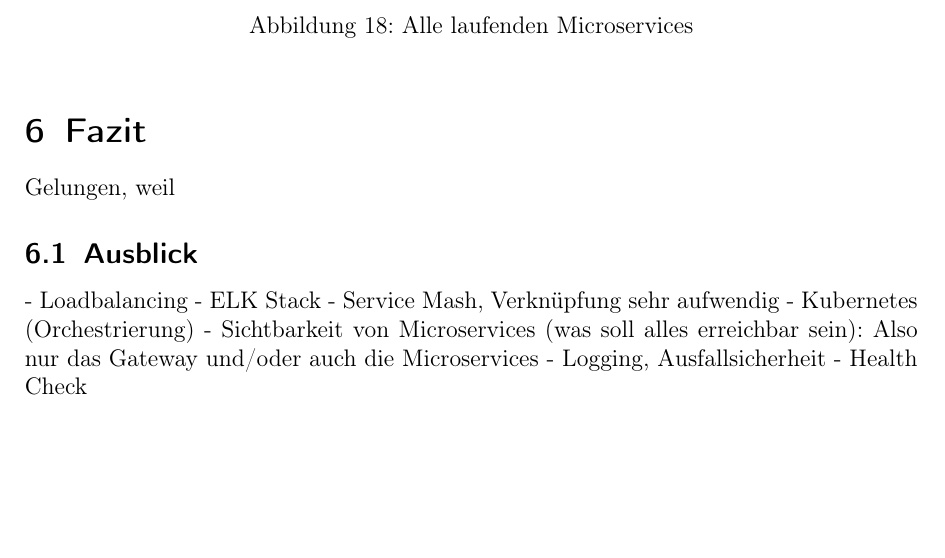
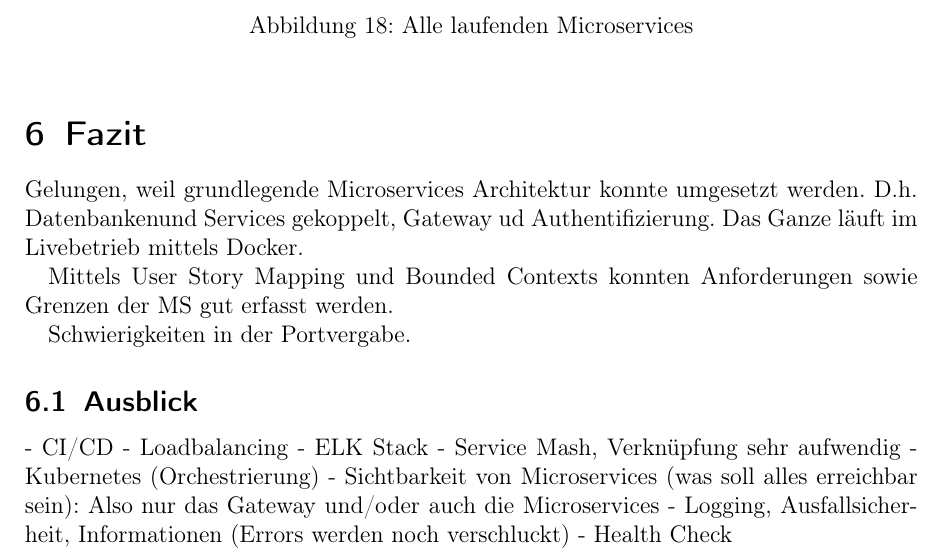
Before and after one commit to kuzdu/collegeDataScience, a LaTeX document (Microservice Arbeit/microservices.tex, which reads Microservice Arbeit/fazit.tex): part of page 44 of 47, cut so that both start at the same text, the shorter picture padded with empty space. Compiled offline with pdfLaTeX.

Commit message:
more info to fazit

```diff
--- a/Microservice Arbeit/fazit.tex
+++ b/Microservice Arbeit/fazit.tex
@@ -1,11 +1,16 @@
 \section{Fazit}
-Gelungen, weil
+Gelungen, weil grundlegende Microservices Architektur konnte umgesetzt werden. D.h. Datenbankenund Services gekoppelt, Gateway ud Authentifizierung. Das Ganze läuft im Livebetrieb mittels Docker.
+
+Mittels User Story Mapping und Bounded Contexts konnten Anforderungen sowie Grenzen der MS gut erfasst werden.
+
+Schwierigkeiten in der Portvergabe.
 
 \subsection{Ausblick}
+- CI/CD
 - Loadbalancing
 - ELK Stack
 - Service Mash, Verknüpfung sehr aufwendig
 - Kubernetes (Orchestrierung)
 - Sichtbarkeit von Microservices (was soll alles erreichbar sein): Also nur das Gateway und/oder auch die Microservices
-- Logging, Ausfallsicherheit
+- Logging, Ausfallsicherheit, Informationen (Errors werden noch verschluckt)
 - Health Check
```
